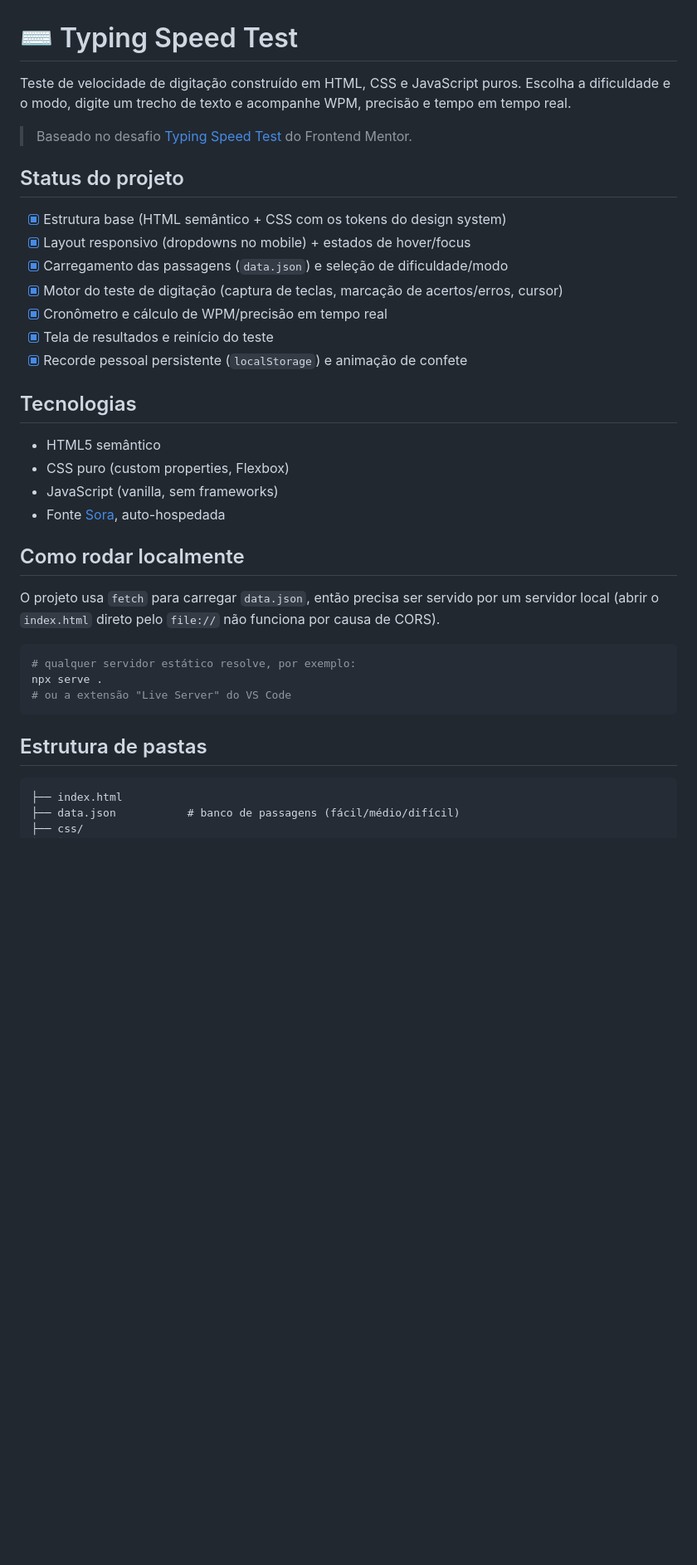
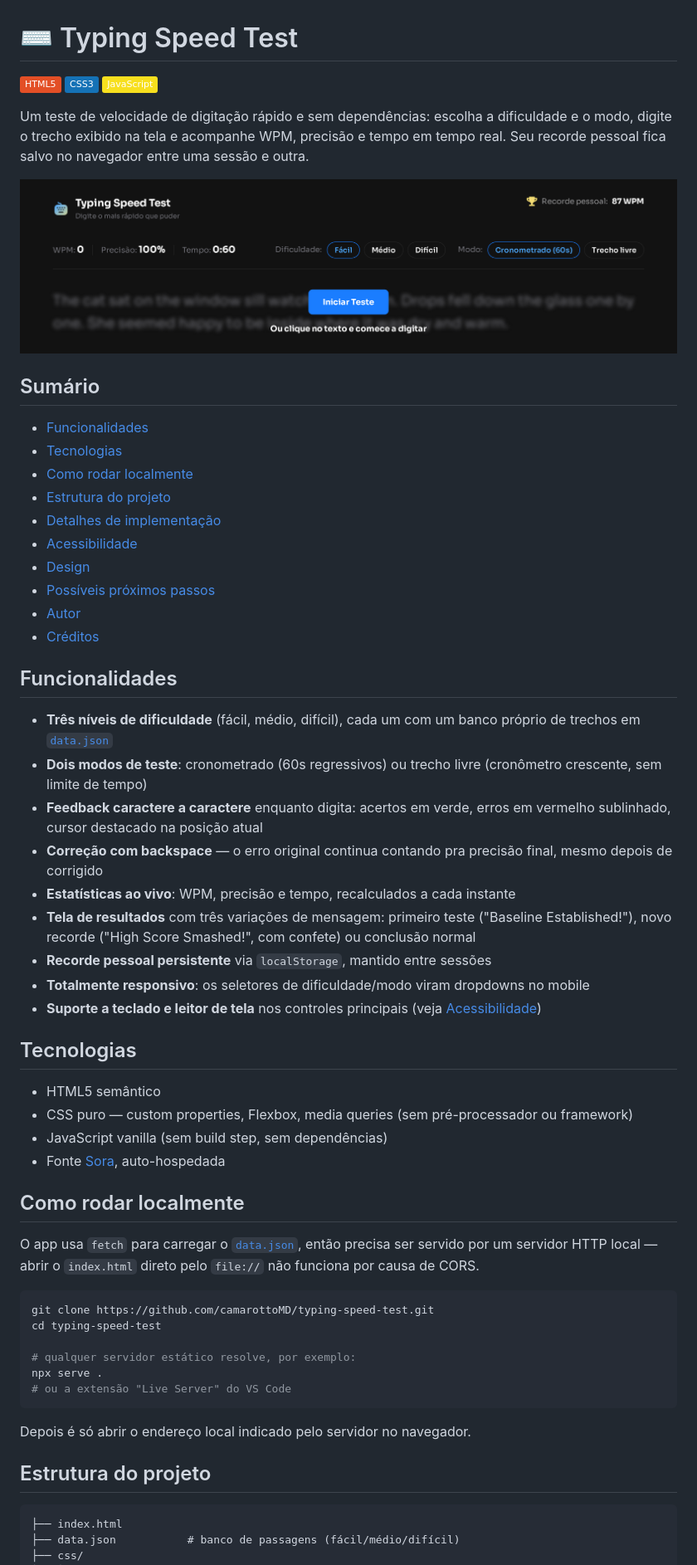
Before and after one commit to camarottoMD/typing-speed-test, a Markdown page: README.md, the part around one of its changes. Shown at 83% size. Drawn GitHub-style; pictures changed too: screenshot.png (added); badges without logos; blank space fills up the shorter version.

Commit message:
update README with detailed features and implementation notes; modify footer attribution to include author link; add screenshot for preview

````diff
--- a/README.md
+++ b/README.md
@@ -1,37 +1,61 @@
 # ⌨️ Typing Speed Test
 
-Teste de velocidade de digitação construído em HTML, CSS e JavaScript puros. Escolha a dificuldade e o modo, digite um trecho de texto e acompanhe WPM, precisão e tempo em tempo real.
+![HTML5](https://img.shields.io/badge/HTML5-E34F26?style=flat&logo=html5&logoColor=white)
+![CSS3](https://img.shields.io/badge/CSS3-1572B6?style=flat&logo=css3&logoColor=white)
+![JavaScript](https://img.shields.io/badge/JavaScript-F7DF1E?style=flat&logo=javascript&logoColor=black)
 
-> Baseado no desafio [Typing Speed Test](https://www.frontendmentor.io/challenges/typing-speed-test) do Frontend Mentor.
+Um teste de velocidade de digitação rápido e sem dependências: escolha a dificuldade e o modo, digite o trecho exibido na tela e acompanhe WPM, precisão e tempo em tempo real. Seu recorde pessoal fica salvo no navegador entre uma sessão e outra.
 
-## Status do projeto
+![Preview do Typing Speed Test](./screenshot.png)
 
-- [x] Estrutura base (HTML semântico + CSS com os tokens do design system)
-- [x] Layout responsivo (dropdowns no mobile) + estados de hover/focus
-- [x] Carregamento das passagens (`data.json`) e seleção de dificuldade/modo
-- [x] Motor do teste de digitação (captura de teclas, marcação de acertos/erros, cursor)
-- [x] Cronômetro e cálculo de WPM/precisão em tempo real
-- [x] Tela de resultados e reinício do teste
-- [x] Recorde pessoal persistente (`localStorage`) e animação de confete
+## Sumário
+
+- [Funcionalidades](#funcionalidades)
+- [Tecnologias](#tecnologias)
+- [Como rodar localmente](#como-rodar-localmente)
+- [Estrutura do projeto](#estrutura-do-projeto)
+- [Detalhes de implementação](#detalhes-de-implementação)
+- [Acessibilidade](#acessibilidade)
+- [Design](#design)
+- [Possíveis próximos passos](#possíveis-próximos-passos)
+- [Autor](#autor)
+- [Créditos](#créditos)
+
+## Funcionalidades
+
+- **Três níveis de dificuldade** (fácil, médio, difícil), cada um com um banco próprio de trechos em [`data.json`](./data.json)
+- **Dois modos de teste**: cronometrado (60s regressivos) ou trecho livre (cronômetro crescente, sem limite de tempo)
+- **Feedback caractere a caractere** enquanto digita: acertos em verde, erros em vermelho sublinhado, cursor destacado na posição atual
+- **Correção com backspace** — o erro original continua contando pra precisão final, mesmo depois de corrigido
+- **Estatísticas ao vivo**: WPM, precisão e tempo, recalculados a cada instante
+- **Tela de resultados** com três variações de mensagem: primeiro teste ("Baseline Established!"), novo recorde ("High Score Smashed!", com confete) ou conclusão normal
+- **Recorde pessoal persistente** via `localStorage`, mantido entre sessões
+- **Totalmente responsivo**: os seletores de dificuldade/modo viram dropdowns no mobile
+- **Suporte a teclado e leitor de tela** nos controles principais (veja [Acessibilidade](#acessibilidade))
 
 ## Tecnologias
 
 - HTML5 semântico
-- CSS puro (custom properties, Flexbox)
-- JavaScript (vanilla, sem frameworks)
+- CSS puro — custom properties, Flexbox, media queries (sem pré-processador ou framework)
+- JavaScript vanilla (sem build step, sem dependências)
 - Fonte [Sora](https://fonts.google.com/specimen/Sora), auto-hospedada
 
 ## Como rodar localmente
 
-O projeto usa `fetch` para carregar `data.json`, então precisa ser servido por um servidor local (abrir o `index.html` direto pelo `file://` não funciona por causa de CORS).
+O app usa `fetch` para carregar o [`data.json`](./data.json), então precisa ser servido por um servidor HTTP local — abrir o `index.html` direto pelo `file://` não funciona por causa de CORS.
 
 ```bash
+git clone https://github.com/camarottoMD/typing-speed-test.git
+cd typing-speed-test
+
 # qualquer servidor estático resolve, por exemplo:
 npx serve .
 # ou a extensão "Live Server" do VS Code
 ```
 
-## Estrutura de pastas
+Depois é só abrir o endereço local indicado pelo servidor no navegador.
+
+## Estrutura do projeto
 
 ```
 ├── index.html
````
Also changed, not shown: other parts of README.md (+38 -2 lines), 1 other file.
